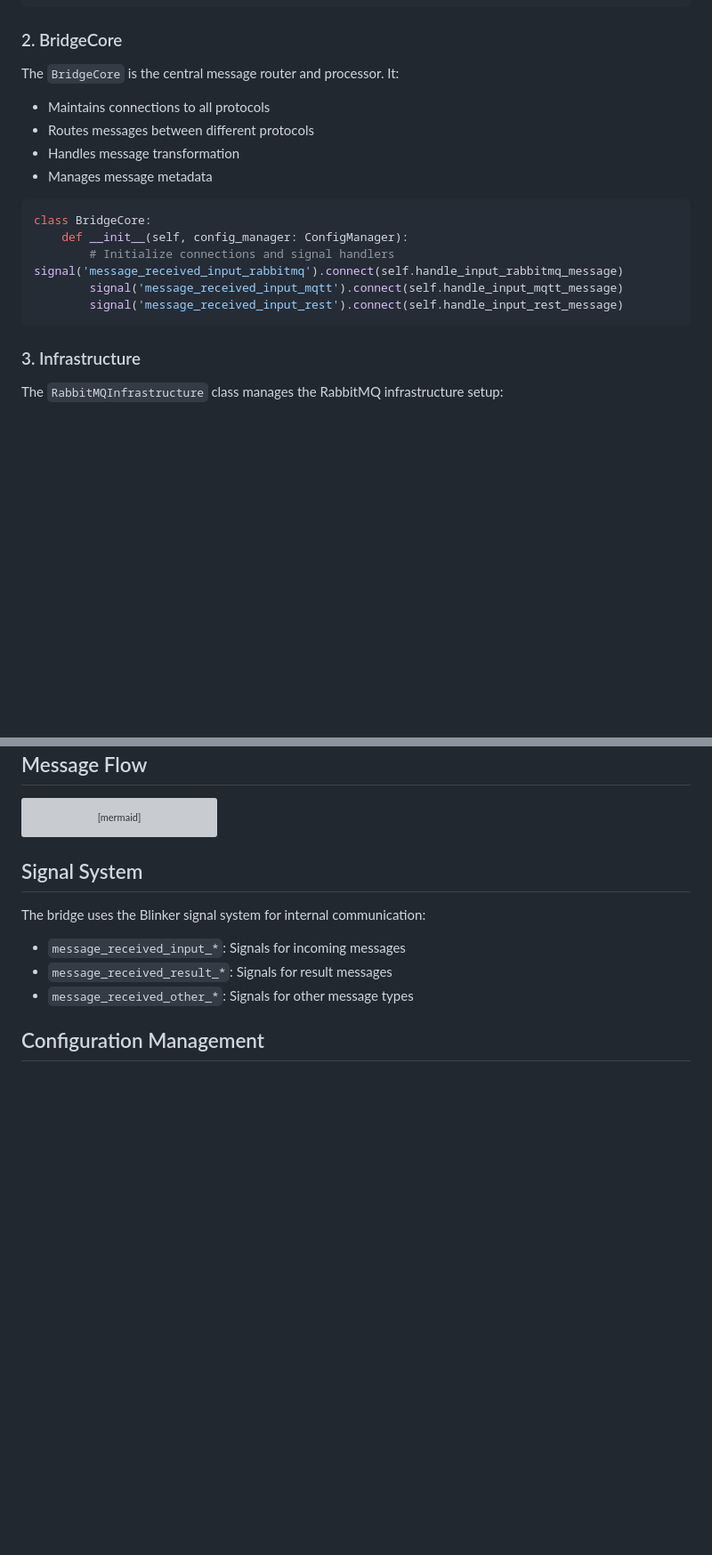
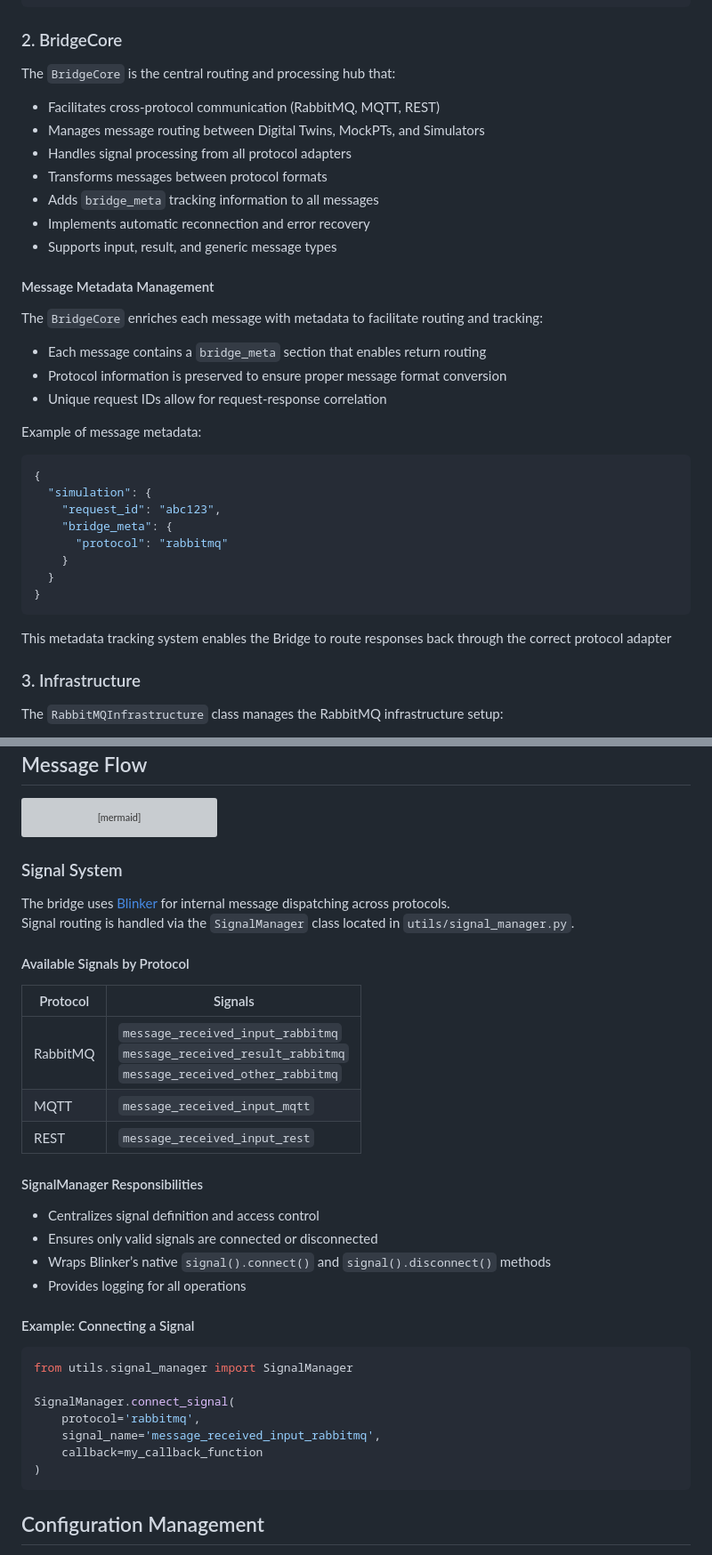
Before and after one commit to INTO-CPS-Association/simulation-bridge, a Markdown page: simulation_bridge/docs/internal_architecture.md, 2 parts joined by grey strips. Shown: that part at 89% size. GitHub-like rendering; blank space fills up the shorter version; grey boxes are pictures that could not be loaded.

````diff
--- a/simulation_bridge/docs/internal_architecture.md
+++ b/simulation_bridge/docs/internal_architecture.md
@@ -30,21 +30,38 @@ class BridgeOrchestrator:
 
 ### 2. BridgeCore
 
-The `BridgeCore` is the central message router and processor. It:
+The `BridgeCore` is the central routing and processing hub that:
 
-- Maintains connections to all protocols
-- Routes messages between different protocols
-- Handles message transformation
-- Manages message metadata
+- Facilitates cross-protocol communication (RabbitMQ, MQTT, REST)
+- Manages message routing between Digital Twins, MockPTs, and Simulators
+- Handles signal processing from all protocol adapters
+- Transforms messages between protocol formats
+- Adds `bridge_meta` tracking information to all messages
+- Implements automatic reconnection and error recovery
+- Supports input, result, and generic message types
 
-```python
-class BridgeCore:
-    def __init__(self, config_manager: ConfigManager):
-        # Initialize connections and signal handlers
-signal('message_received_input_rabbitmq').connect(self.handle_input_rabbitmq_message)
-        signal('message_received_input_mqtt').connect(self.handle_input_mqtt_message)
-        signal('message_received_input_rest').connect(self.handle_input_rest_message)
+#### Message Metadata Management
+
+The `BridgeCore` enriches each message with metadata to facilitate routing and tracking:
+
+- Each message contains a `bridge_meta` section that enables return routing
+- Protocol information is preserved to ensure proper message format conversion
+- Unique request IDs allow for request-response correlation
+
+Example of message metadata:
+
+```json
+{
+  "simulation": {
+    "request_id": "abc123",
+    "bridge_meta": {
+      "protocol": "rabbitmq"
+    }
+  }
+}
 ```
+
+This metadata tracking system enables the Bridge to route responses back through the correct protocol adapter
 
 ### 3. Infrastructure
 
@@ -104,13 +121,37 @@ sequenceDiagram
                 end
 ```
 
-## Signal System
+### Signal System
 
-The bridge uses the Blinker signal system for internal communication:
+The bridge uses [Blinker](https://pythonhosted.org/blinker/) for internal message dispatching across protocols.
+Signal routing is handled via the `SignalManager` class located in `utils/signal_manager.py`.
 
-- `message_received_input_*`: Signals for incoming messages
-- `message_received_result_*`: Signals for result messages
-- `message_received_other_*`: Signals for other message types
+#### Available Signals by Protocol
+
+| Protocol | Signals                                                                                                      |
+| -------- | ------------------------------------------------------------------------------------------------------------ |
+| RabbitMQ | `message_received_input_rabbitmq`<br>`message_received_result_rabbitmq`<br>`message_received_other_rabbitmq` |
+| MQTT     | `message_received_input_mqtt`                                                                                |
+| REST     | `message_received_input_rest`                                                                                |
+
+#### SignalManager Responsibilities
+
+- Centralizes signal definition and access control
+- Ensures only valid signals are connected or disconnected
+- Wraps Blinker’s native `signal().connect()` and `signal().disconnect()` methods
+- Provides logging for all operations
+
+#### Example: Connecting a Signal
+
+```python
+from utils.signal_manager import SignalManager
+
+SignalManager.connect_signal(
+    protocol='rabbitmq',
+    signal_name='message_received_input_rabbitmq',
+    callback=my_callback_function
+)
+```
 
 ## Configuration Management
 
````
Also changed, not shown: README.md (+0 -1 lines), simulation_bridge/docs/adding_new_protocols.md (+2 -0 lines).
